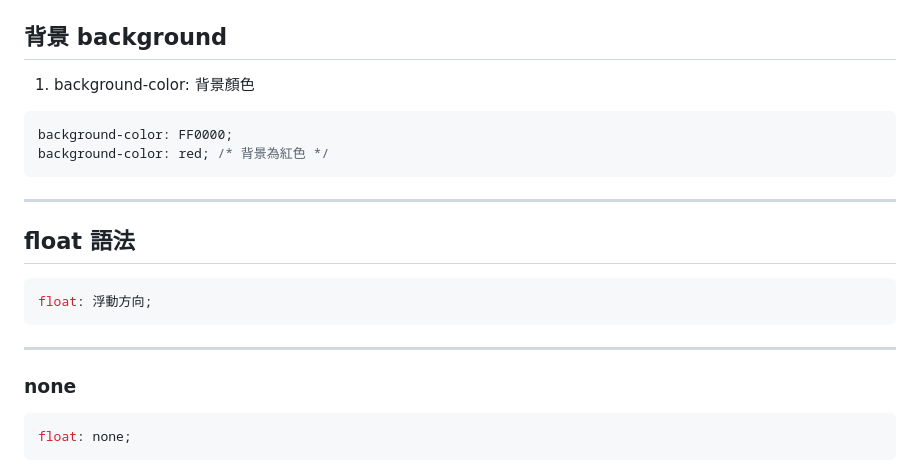
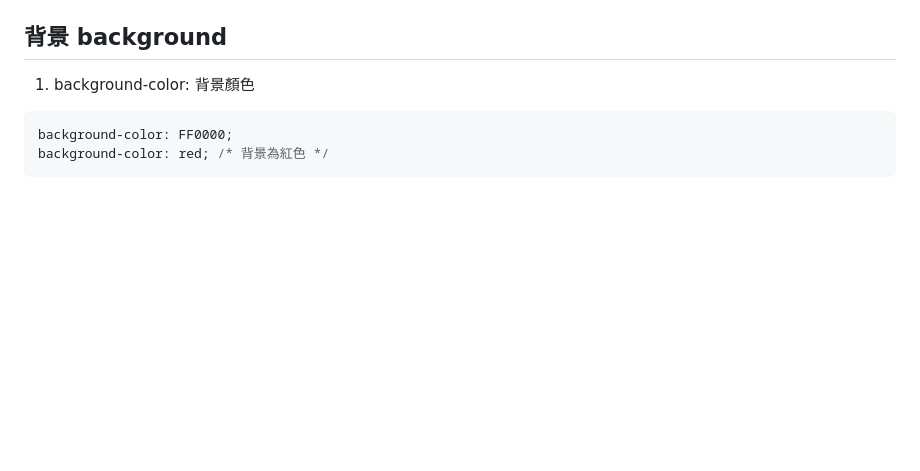
Before and after one commit to SCAICT/112-workshop, a Markdown page: slides/CSS.md, the part around the change printed below. Rendered like a GitHub page; blank space fills up the shorter version.

````diff
--- a/slides/CSS.md
+++ b/slides/CSS.md
@@ -418,20 +414,3 @@ background: radial-gradient(ellipse at center, 顏色1, 顏色2);
 background-color: FF0000;
 background-color: red; /* 背景為紅色 */
 ```
-
----
-
-## float 語法
-
-```css
-float: 浮動方向;
-```
-
----
-
-### none
-
-```css
-float: none;
-```
-
````
Also changed, not shown: other parts of slides/CSS.md (+18 -49 lines).
